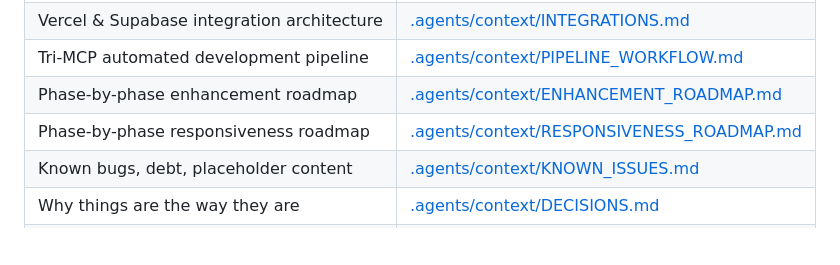
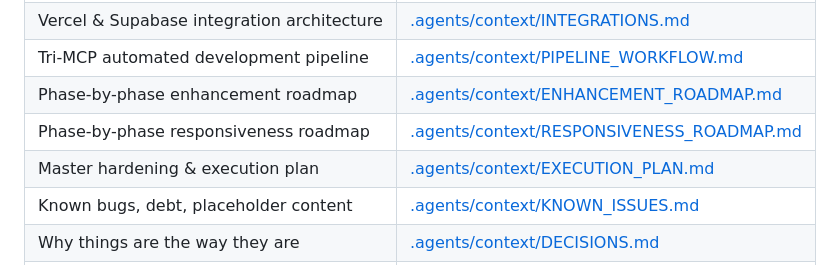
Before and after one commit to RoldanGaspar/Portfolio_Brylim_inspo, a Markdown page: AGENTS.md, the part around the change. Drawn GitHub-style; blank space fills up the shorter version.

```diff
--- a/AGENTS.md
+++ b/AGENTS.md
@@ -47,6 +47,7 @@ Classic `<script>` tags sharing globals (NOT ES modules). Hash router. Static ho
 | Tri-MCP automated development pipeline | [.agents/context/PIPELINE_WORKFLOW.md](.agents/context/PIPELINE_WORKFLOW.md) |
 | Phase-by-phase enhancement roadmap | [.agents/context/ENHANCEMENT_ROADMAP.md](.agents/context/ENHANCEMENT_ROADMAP.md) |
 | Phase-by-phase responsiveness roadmap | [.agents/context/RESPONSIVENESS_ROADMAP.md](.agents/context/RESPONSIVENESS_ROADMAP.md) |
+| Master hardening & execution plan | [.agents/context/EXECUTION_PLAN.md](.agents/context/EXECUTION_PLAN.md) |
 | Known bugs, debt, placeholder content | [.agents/context/KNOWN_ISSUES.md](.agents/context/KNOWN_ISSUES.md) |
 | Why things are the way they are | [.agents/context/DECISIONS.md](.agents/context/DECISIONS.md) |
 | Step-by-step playbooks | [.agents/skills/](.agents/skills/) |
```
Also changed, not shown: .agents/README.md (+4 -2 lines), .agents/context/EXECUTION_PLAN.md (added, +157 -0 lines).
